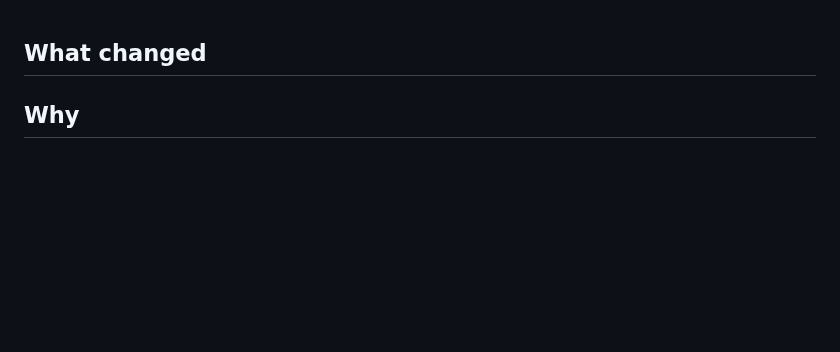
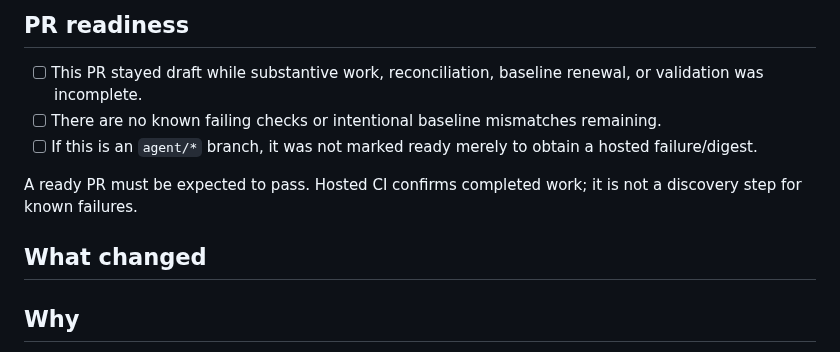
Before and after one commit to natanai/poke-etymology, a Markdown page: .github/pull_request_template.md, the part around the change. Drawn GitHub-style; blank space fills up the shorter version.

Commit message:
Require no-known-failure readiness attestation

```diff
--- a/.github/pull_request_template.md
+++ b/.github/pull_request_template.md
@@ -1,3 +1,11 @@
+## PR readiness
+
+- [ ] This PR stayed draft while substantive work, reconciliation, baseline renewal, or validation was incomplete.
+- [ ] There are no known failing checks or intentional baseline mismatches remaining.
+- [ ] If this is an `agent/*` branch, it was not marked ready merely to obtain a hosted failure/digest.
+
+A ready PR must be expected to pass. Hosted CI confirms completed work; it is not a discovery step for known failures.
+
 ## What changed
 
 <!-- Describe the user-facing and repository changes. -->
```
